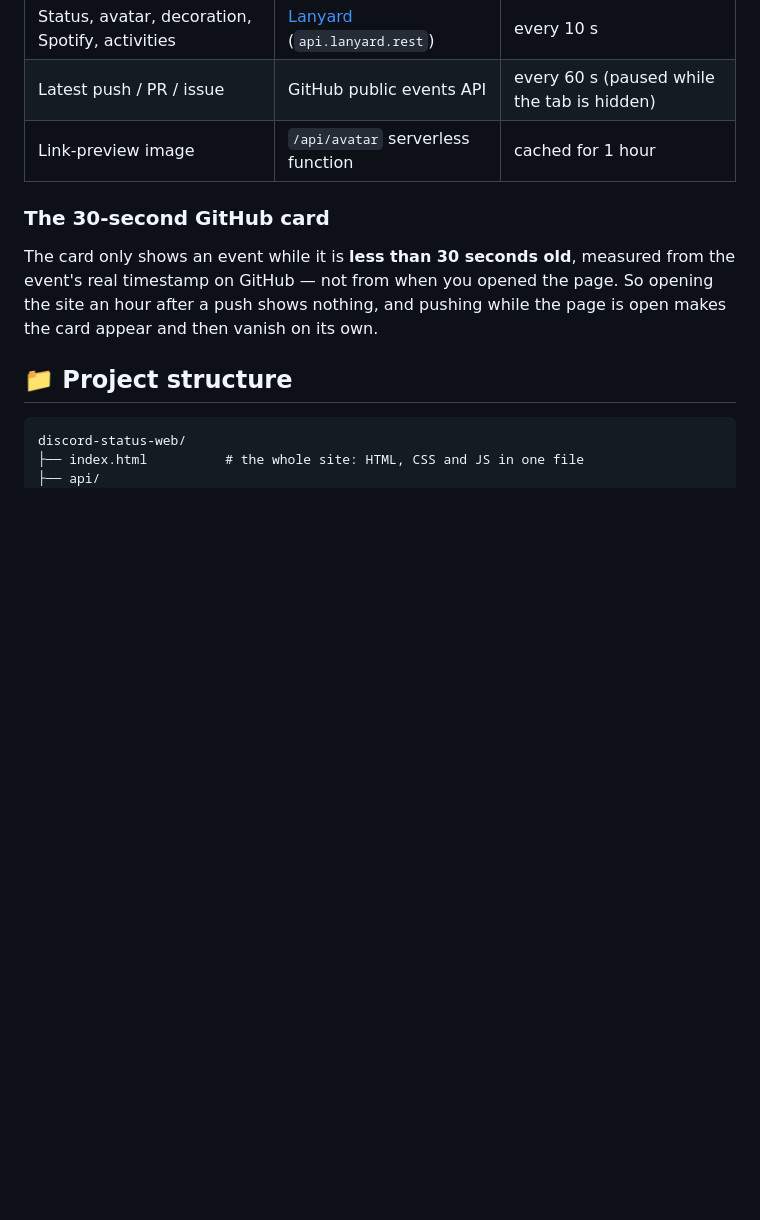
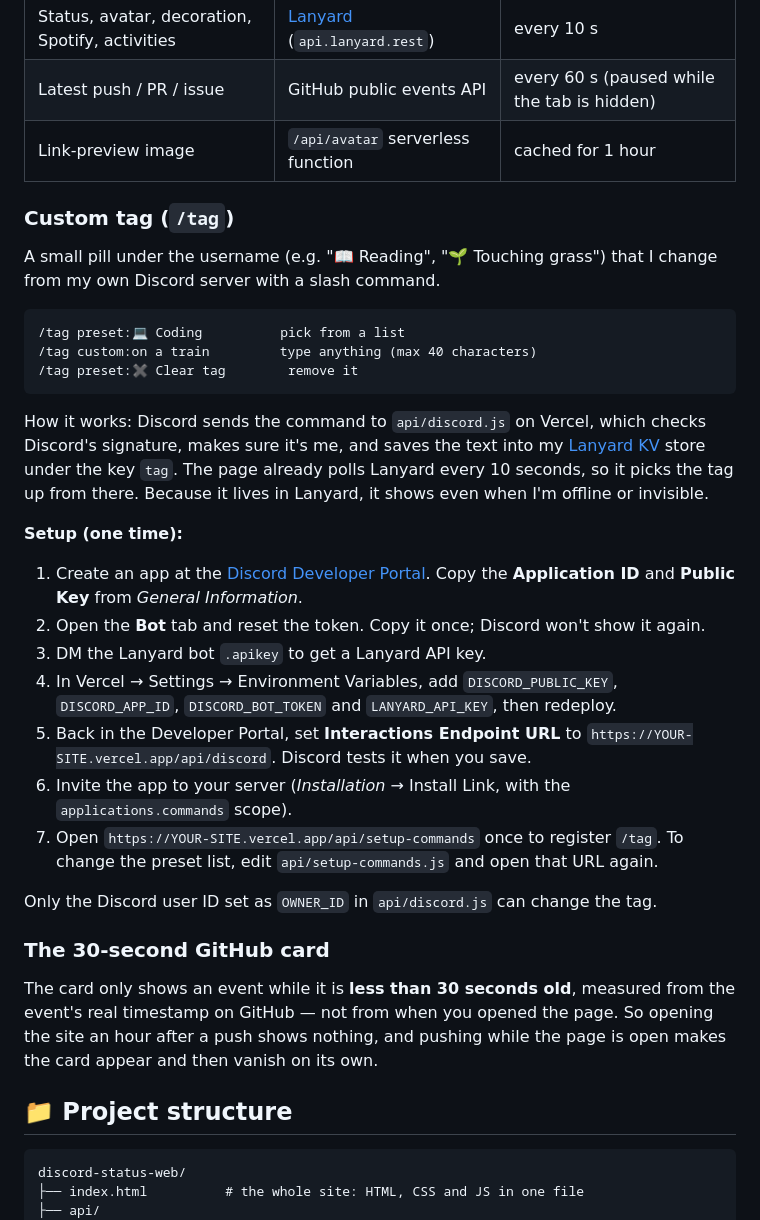
Before and after one commit to heyitsaadin/discord-status-web, a Markdown page: README.md, the part around the change. GitHub-like rendering; blank space fills up the shorter version.

Commit message:
Document the new /tag custom tag feature in the README: what it looks like, how the command flows through Vercel into Lanyard KV to the page, and the one-time setup steps and environment variables.

````diff
--- a/README.md
+++ b/README.md
@@ -43,6 +43,30 @@ flowchart LR
 | Latest push / PR / issue | GitHub public events API | every 60 s (paused while the tab is hidden) |
 | Link-preview image | `/api/avatar` serverless function | cached for 1 hour |
 
+### Custom tag (`/tag`)
+
+A small pill under the username (e.g. "📖 Reading", "🌱 Touching grass") that I change from my own Discord server with a slash command.
+
+```
+/tag preset:💻 Coding          pick from a list
+/tag custom:on a train         type anything (max 40 characters)
+/tag preset:✖ Clear tag        remove it
+```
+
+How it works: Discord sends the command to `api/discord.js` on Vercel, which checks Discord's signature, makes sure it's me, and saves the text into my [Lanyard KV](https://github.com/Phineas/lanyard) store under the key `tag`. The page already polls Lanyard every 10 seconds, so it picks the tag up from there. Because it lives in Lanyard, it shows even when I'm offline or invisible.
+
+**Setup (one time):**
+
+1. Create an app at the [Discord Developer Portal](https://discord.com/developers/applications). Copy the **Application ID** and **Public Key** from *General Information*.
+2. Open the **Bot** tab and reset the token. Copy it once; Discord won't show it again.
+3. DM the Lanyard bot `.apikey` to get a Lanyard API key.
+4. In Vercel → Settings → Environment Variables, add `DISCORD_PUBLIC_KEY`, `DISCORD_APP_ID`, `DISCORD_BOT_TOKEN` and `LANYARD_API_KEY`, then redeploy.
+5. Back in the Developer Portal, set **Interactions Endpoint URL** to `https://YOUR-SITE.vercel.app/api/discord`. Discord tests it when you save.
+6. Invite the app to your server (*Installation* → Install Link, with the `applications.commands` scope).
+7. Open `https://YOUR-SITE.vercel.app/api/setup-commands` once to register `/tag`. To change the preset list, edit `api/setup-commands.js` and open that URL again.
+
+Only the Discord user ID set as `OWNER_ID` in `api/discord.js` can change the tag.
+
 ### The 30-second GitHub card
 
 The card only shows an event while it is **less than 30 seconds old**, measured from the event's real timestamp on GitHub — not from when you opened the page. So opening the site an hour after a push shows nothing, and pushing while the page is open makes the card appear and then vanish on its own.
````
